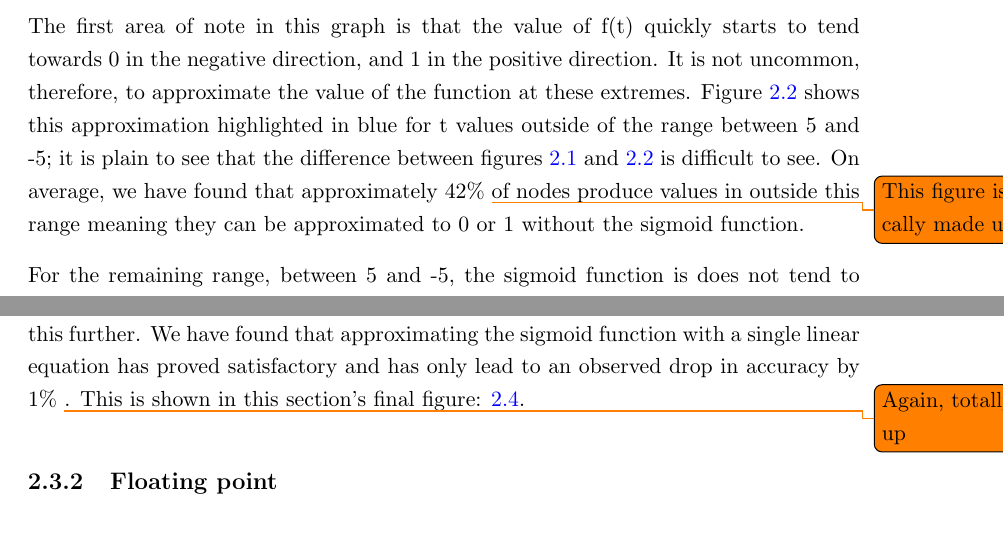
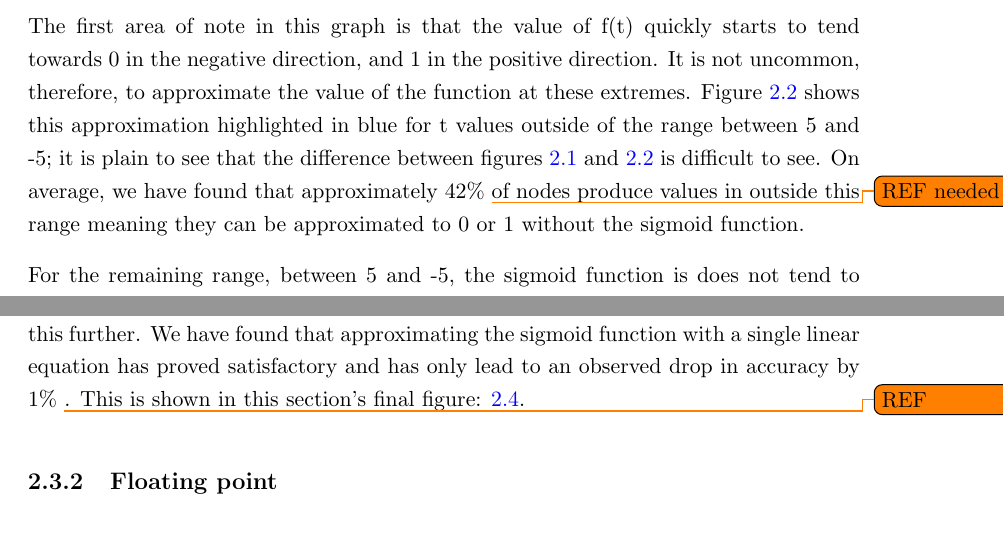
Before and after one commit to ECS-GDP2-1516/report, a LaTeX thesis (tex/latex/report.tex, which reads tex/latex/software/development.tex): two parts of pages 21 and 23 of 43, joined at a grey line, cut so that both start at the same text. Compiled offline with pdfLaTeX.

Commit message:
Changed working of todos

```diff
--- a/tex/latex/software/development.tex
+++ b/tex/latex/software/development.tex
@@ -6,7 +6,7 @@ As we have seen in section \ref{ml}, we opted to use a Multilayer Perceptron, wh
 \subsection{Sigmoid Function}
 The sigmoid function's graph and equation is shown below in figure \ref{fig:sigmoid}. Clearly, this equation causes two issues for the proposed device: firstly, it requires devision, and secondly it requires the use of the constant e, which is a non-integer; using this in an operation involving powers could potentially prove expensive.
 
-The first area of note in this graph is that the value of f(t) quickly starts to tend towards 0 in the negative direction, and 1 in the positive direction. It is not uncommon, therefore, to approximate the value of the function at these extremes. Figure \ref{fig:sigmoid_ends} shows this approximation highlighted in blue for t values outside of the range between 5 and -5; it is plain to see that the difference between figures \ref{fig:sigmoid} and \ref{fig:sigmoid_ends} is difficult to see. On average, we have found that approximately 42\% \todo{This figure is basically made up} of nodes produce values in outside this range meaning they can be approximated to 0 or 1 without the sigmoid function.
+The first area of note in this graph is that the value of f(t) quickly starts to tend towards 0 in the negative direction, and 1 in the positive direction. It is not uncommon, therefore, to approximate the value of the function at these extremes. Figure \ref{fig:sigmoid_ends} shows this approximation highlighted in blue for t values outside of the range between 5 and -5; it is plain to see that the difference between figures \ref{fig:sigmoid} and \ref{fig:sigmoid_ends} is difficult to see. On average, we have found that approximately 42\% \todo{REF needed} of nodes produce values in outside this range meaning they can be approximated to 0 or 1 without the sigmoid function.
 
 \begin{figure}
 \centering
@@ -78,7 +78,7 @@ The first area of note in this graph is that the value of f(t) quickly starts to
 \end{figure}
 
 For the remaining range, between 5 and -5, the sigmoid function is does not tend to any fixed value, so a different approximation must be used. Fortuneately, the sigmoid's ``S''-like shape lends itself to being easily split into a series of smaller lines, as shown in figure \ref{fig:sigmoid_soft}. This provides a suitable level of accuracy with far lower computing overhead. However, as beneficial as the approximation in figure \ref{fig:sigmoid_soft} is, it is possible to approximate this further. We have found that approximating the sigmoid function with a single
-linear equation has proved satisfactory and has only lead to an observed drop in accuracy by 1\% \todo{Again, totally made up}. This is shown in this section's final figure: \ref{fig:sigmoid_hard}.
+linear equation has proved satisfactory and has only lead to an observed drop in accuracy by 1\% \todo{REF}. This is shown in this section's final figure: \ref{fig:sigmoid_hard}.
 
 \subsection{Floating point}
 The lack of floating point support in the proposed device provided the team with a large challenge, as the neural network is entirely based upon a series of non-integer input weights, and the ability for each node to produce non integer output values. In order to get around this problem, the team opted for a fixed-point implementation: the weights of each node are multiplied by a scale factor and the resulting integer part is taken as the value.
```
